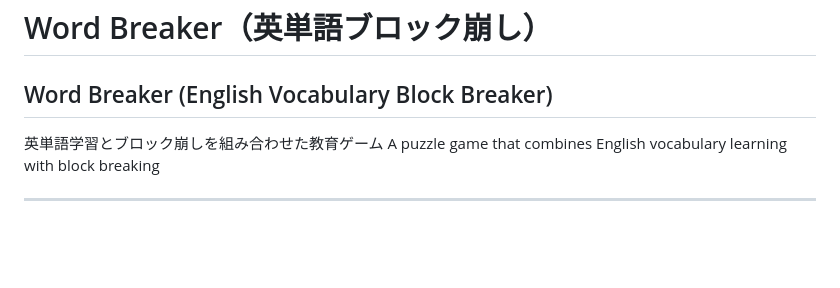
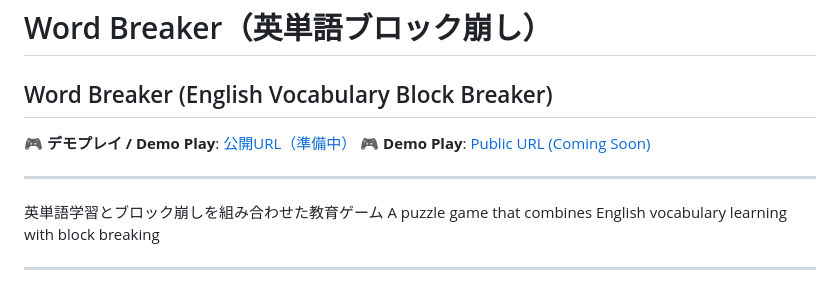
Before and after one commit to masa7an/wordbraker, a Markdown page: README.md, the part around the change. Drawn GitHub-style; blank space fills up the shorter version.

Commit message:
docs: add demo play URL placeholder at top of README

```diff
--- a/README.md
+++ b/README.md
@@ -1,5 +1,10 @@
 # Word Breaker（英単語ブロック崩し）
 ## Word Breaker (English Vocabulary Block Breaker)
+
+**🎮 デモプレイ / Demo Play**: [公開URL（準備中）](https://example.com)
+**🎮 Demo Play**: [Public URL (Coming Soon)](https://example.com)
+
+---
 
 英単語学習とブロック崩しを組み合わせた教育ゲーム
 A puzzle game that combines English vocabulary learning with block breaking
```
